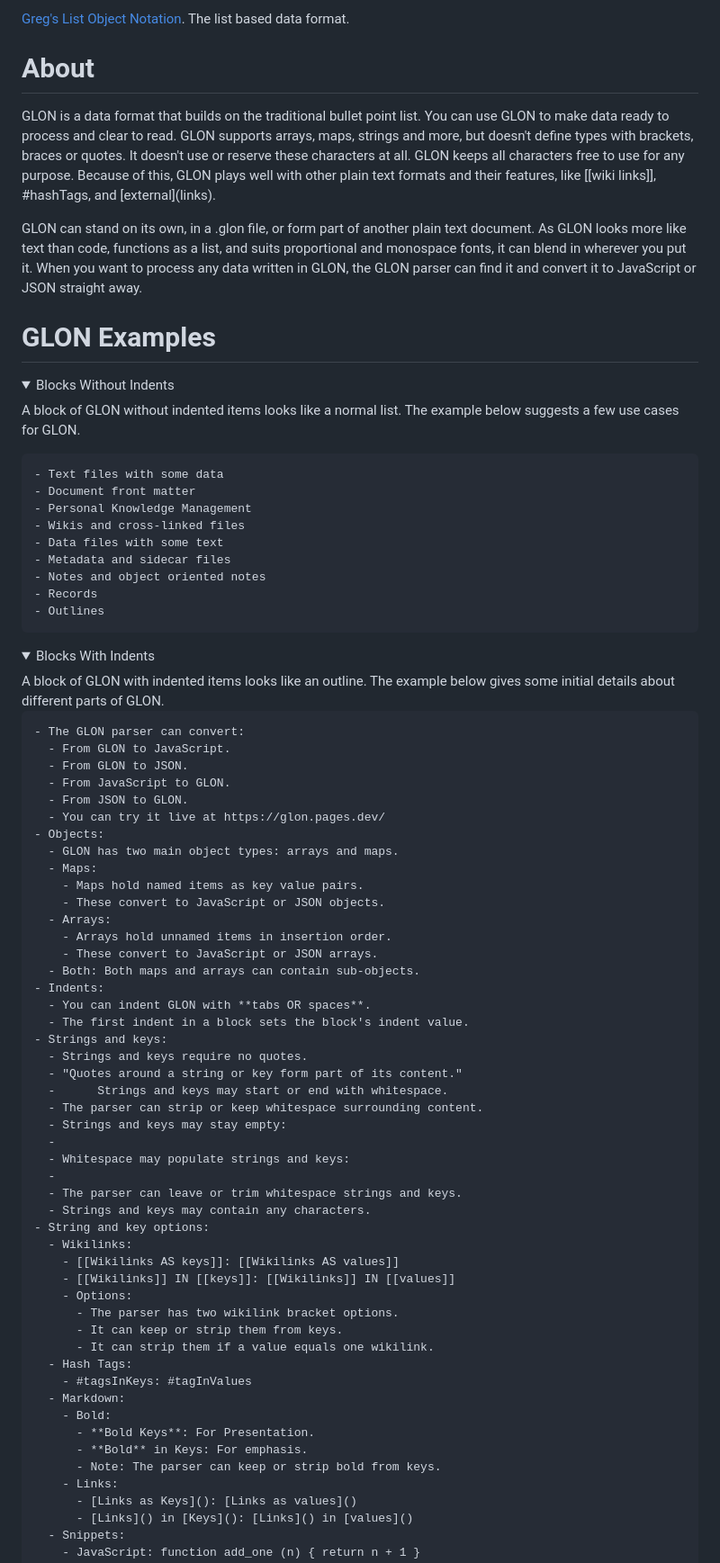
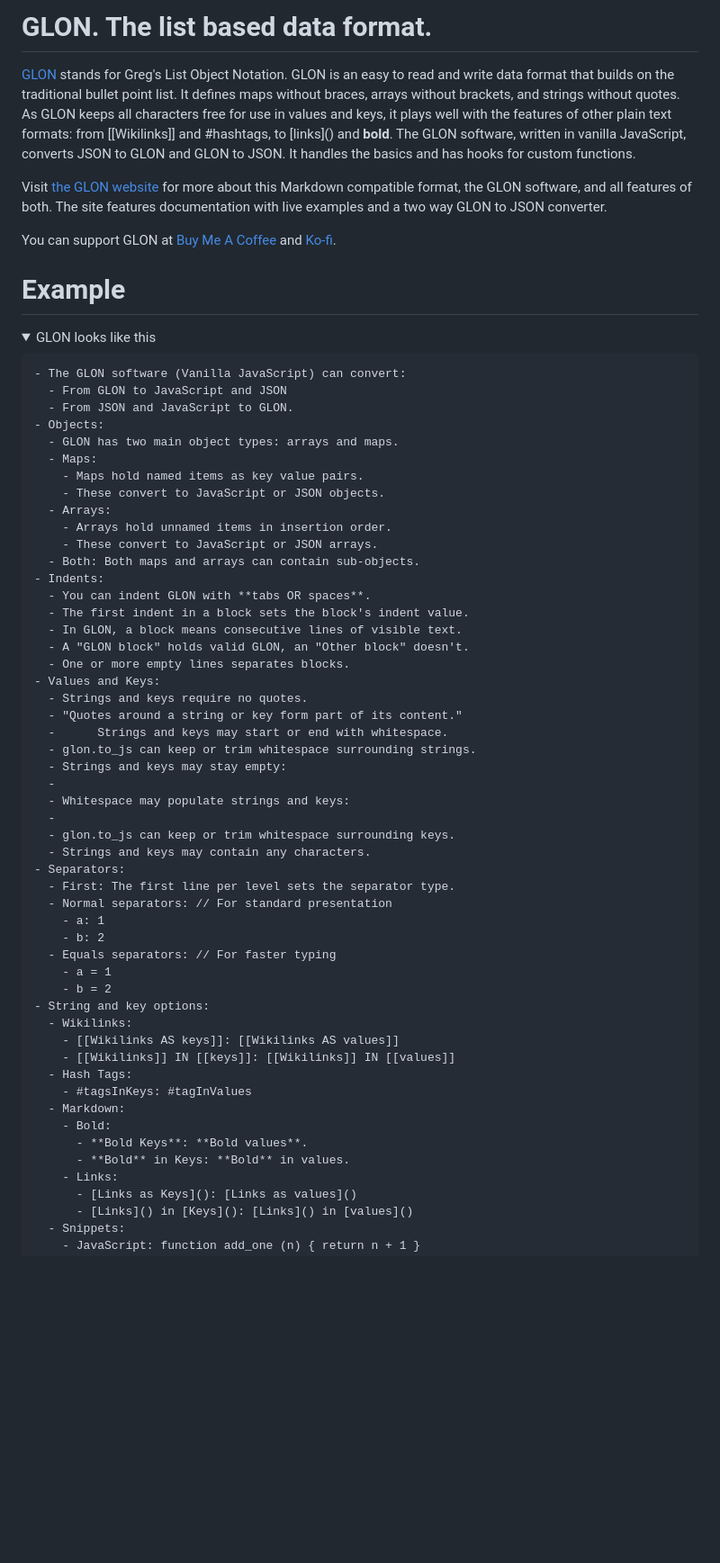
Before and after one commit to gregabbott/glon, a Markdown page: README.md, the part around the change printed below. Shown: that part at 90% size. Drawn GitHub-style; blank space fills up the shorter version.

Commit message:
Update README.md
Revised to reflect v0.0.2 2024-09-21

````diff
--- a/README.md
+++ b/README.md
@@ -1,37 +1,19 @@
-[Greg's List Object Notation](https://glon.pages.dev). The list based data format.
+# GLON. The list based data format.
 
-# About
-GLON is a data format that builds on the traditional bullet point list. You can use GLON to make data ready to process and clear to read. GLON supports arrays, maps, strings and more, but doesn't define types with brackets, braces or quotes. It doesn't use or reserve these characters at all. GLON keeps all characters free to use for any purpose. Because of this, GLON plays well with other plain text formats and their features, like [[wiki links]], #hashTags, and [external]\(links).
+[GLON](https://glon.pages.dev/) stands for Greg's List Object Notation. GLON is an easy to read and write data format that builds on the traditional bullet point list. It defines maps without braces, arrays without brackets, and strings without quotes. As GLON keeps all characters free for use in values and keys, it plays well with the features of other plain text formats: from [[Wikilinks]] and #hashtags, to \[links]() and **bold**. The GLON software, written in vanilla JavaScript, converts JSON to GLON and GLON to JSON. It handles the basics and has hooks for custom functions.
 
-GLON can stand on its own, in a .glon file, or form part of another plain text document. As GLON looks more like text than code, functions as a list, and suits proportional and monospace fonts, it can blend in wherever you put it. When you want to process any data written in GLON, the GLON parser can find it and convert it to JavaScript or JSON straight away.
+Visit [the GLON website](https://glon.pages.dev/) for more about this Markdown compatible format, the GLON software, and all features of both.
+The site features documentation with live examples and a two way GLON to JSON converter.
 
-# GLON Examples
-<details open><summary>Blocks Without Indents</summary>
+You can support GLON at <a href=https://www.buymeacoffee.com/gregabbott>Buy Me A Coffee</a> and <a href=https://ko-fi.com/gregabbott>Ko-fi</a>.
 
-A block of GLON without indented items looks like a normal list. The example below suggests a few use cases for GLON.
-```markdown
-- Text files with some data
-- Document front matter
-- Personal Knowledge Management
-- Wikis and cross-linked files
-- Data files with some text
-- Metadata and sidecar files
-- Notes and object oriented notes
-- Records
-- Outlines
-```
-</details>
-
-<details open ><summary>Blocks With Indents</summary>
-A block of GLON with indented items looks like an outline. The example below gives some initial details about different parts of GLON.
+# Example
+<details open ><summary>GLON looks like this</summary>
 
 ```markdown
-- The GLON parser can convert:
-  - From GLON to JavaScript.
-  - From GLON to JSON.
-  - From JavaScript to GLON.
-  - From JSON to GLON.
-  - You can try it live at https://glon.pages.dev/
+- The GLON software (Vanilla JavaScript) can convert:
+  - From GLON to JavaScript and JSON
+  - From JSON and JavaScript to GLON.
 - Objects:
   - GLON has two main object types: arrays and maps.
   - Maps:
@@ -44,32 +26,38 @@ A block of GLON with indented items looks like an outline. The example below giv
 - Indents:
   - You can indent GLON with **tabs OR spaces**.
   - The first indent in a block sets the block's indent value.
-- Strings and keys:
+  - In GLON, a block means consecutive lines of visible text.
+  - A "GLON block" holds valid GLON, an "Other block" doesn't.
+  - One or more empty lines separates blocks.
+- Values and Keys:
   - Strings and keys require no quotes.
   - "Quotes around a string or key form part of its content."
   -      Strings and keys may start or end with whitespace.
-  - The parser can strip or keep whitespace surrounding content.
+  - glon.to_js can keep or trim whitespace surrounding strings.
   - Strings and keys may stay empty:
   -
   - Whitespace may populate strings and keys:
   -
-  - The parser can leave or trim whitespace strings and keys.
+  - glon.to_js can keep or trim whitespace surrounding keys.
   - Strings and keys may contain any characters.
+- Separators:
+  - First: The first line per level sets the separator type.
+  - Normal separators: // For standard presentation
+    - a: 1
+    - b: 2
+  - Equals separators: // For faster typing
+    - a = 1
+    - b = 2
 - String and key options:
   - Wikilinks:
     - [[Wikilinks AS keys]]: [[Wikilinks AS values]]
     - [[Wikilinks]] IN [[keys]]: [[Wikilinks]] IN [[values]]
-    - Options:
-      - The parser has two wikilink bracket options.
-      - It can keep or strip them from keys.
-      - It can strip them if a value equals one wikilink.
   - Hash Tags:
     - #tagsInKeys: #tagInValues
   - Markdown:
     - Bold:
-      - **Bold Keys**: For Presentation.
-      - **Bold** in Keys: For emphasis.
-      - Note: The parser can keep or strip bold from keys.
+      - **Bold Keys**: **Bold values**.
+      - **Bold** in Keys: **Bold** in values.
     - Links:
       - [Links as Keys](): [Links as values]()
       - [Links]() in [Keys](): [Links]() in [values]()
````
Also changed, not shown: other parts of README.md (+60 -74 lines).
